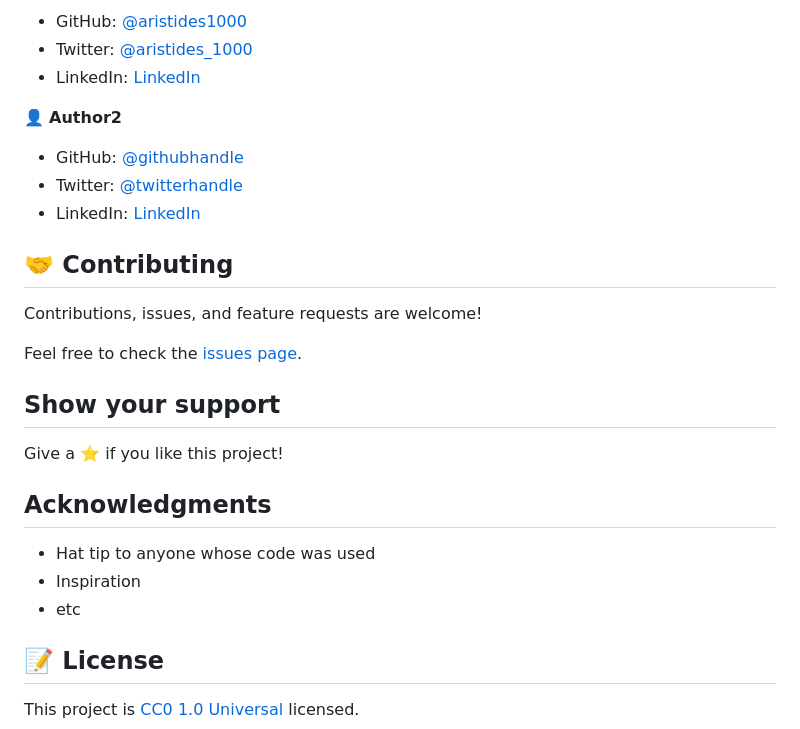
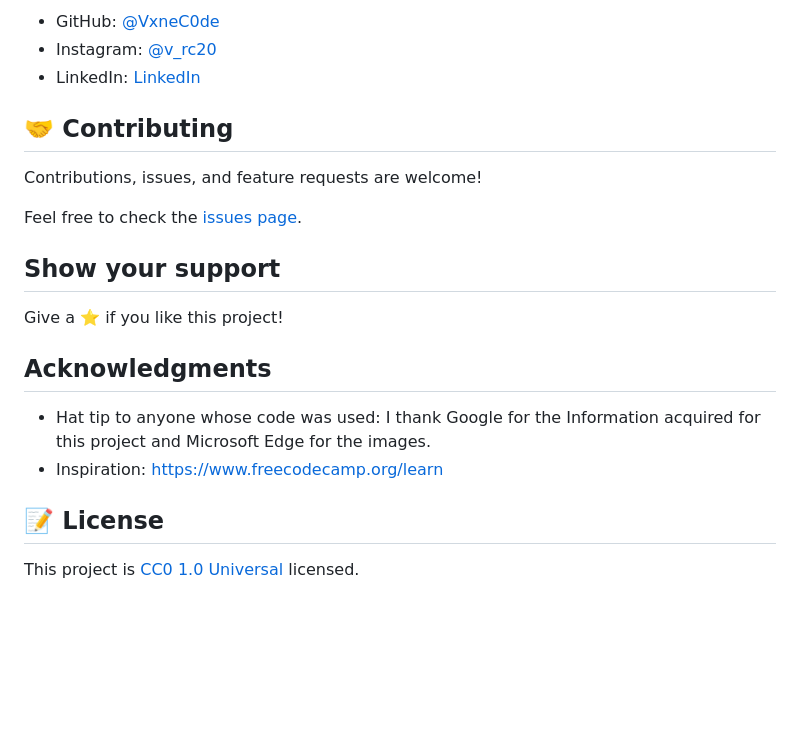
Before and after one commit to VxneC0de/product_landing_page, a Markdown page: README.md, the part around the change printed below. GitHub-like rendering; blank space fills up the shorter version.

```diff
--- a/README.md
+++ b/README.md
@@ -47,13 +28,7 @@ To get a local copy up and running follow these simple example steps.
 
-- GitHub: [@aristides1000](https://github.com/aristides1000)
-- Twitter: [@aristides_1000](https://twitter.com/aristides_1000)
-- LinkedIn: [LinkedIn](https://www.linkedin.com/in/aristides-molina/)
-
-👤 **Author2**
-
-- GitHub: [@githubhandle](https://github.com/githubhandle)
-- Twitter: [@twitterhandle](https://twitter.com/twitterhandle)
-- LinkedIn: [LinkedIn](https://linkedin.com/linkedinhandle)
+- GitHub: [@VxneC0de](https://github.com/VxneC0de)
+- Instagram: [@v_rc20](https://www.instagram.com/v_rc20/)
+- LinkedIn: [LinkedIn](https://www.linkedin.com/in/vanessa-rubio-7b7492293/)
 
 ## 🤝 Contributing
 
@@ -67,9 +42,8 @@ Give a ⭐️ if you like this project!
 
 ## Acknowledgments
 
-- Hat tip to anyone whose code was used
-- Inspiration
-- etc
+- Hat tip to anyone whose code was used: I thank Google for the Information acquired for this project and Microsoft Edge for the images.
+- Inspiration: https://www.freecodecamp.org/learn
 
 ## 📝 License
 
```
Also changed, not shown: other parts of README.md (+9 -28 lines), app_screenshot.png (deleted), app_screenshot.png.jpeg (added).
